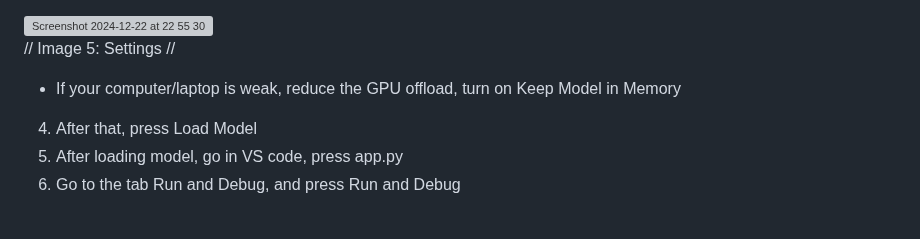
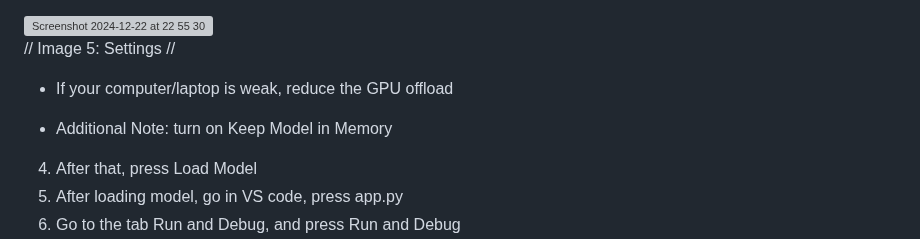
Before and after one commit to JustnormalOk/website-text-generation, a Markdown page: README.md, the part around the change. Rendered like a GitHub page; blank space fills up the shorter version; grey boxes are pictures that could not be loaded.

```diff
--- a/README.md
+++ b/README.md
@@ -72,7 +72,9 @@ For laptops and macbooks:
 
 // Image 5: Settings //
 
-- If your computer/laptop is weak, reduce the GPU offload, turn on Keep Model in Memory
+- If your computer/laptop is weak, reduce the GPU offload
+
+- Additional Note: turn on Keep Model in Memory
 
 4. After that, press Load Model
 5. After loading model, go in VS code, press app.py
```
